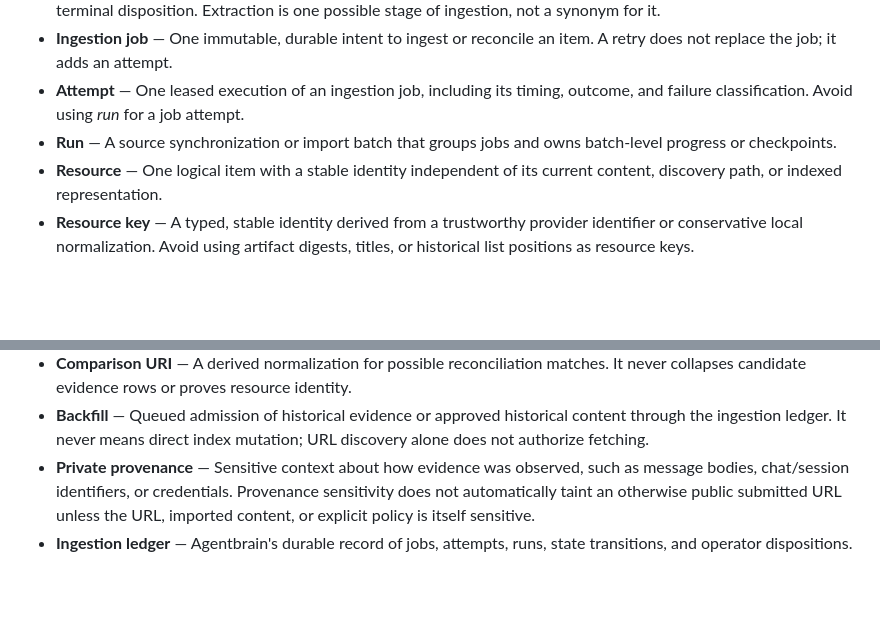
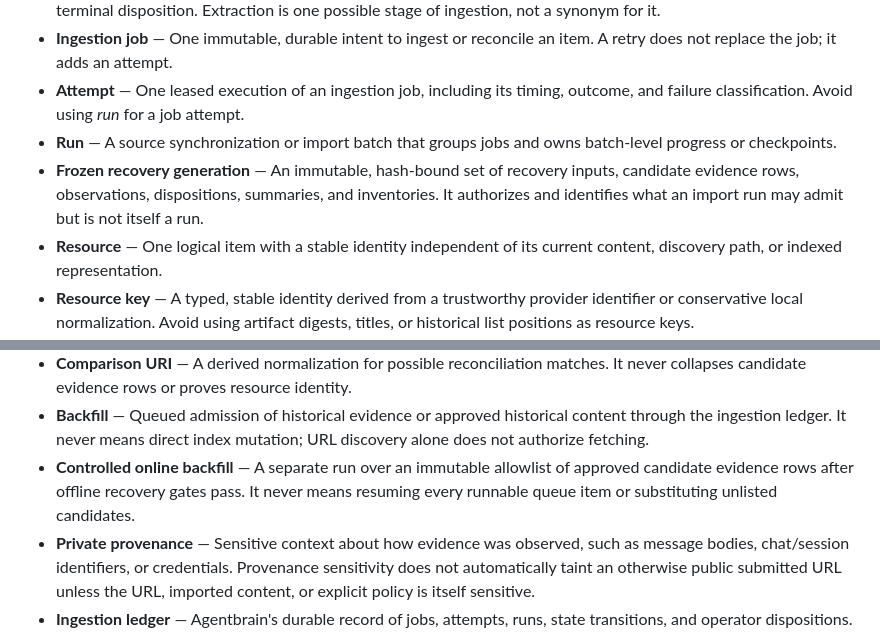
Before and after one commit to possibilities/agentbrain, a Markdown page: CONTEXT.md, 2 parts joined by grey strips. GitHub-like rendering; blank space fills up the shorter version.

```diff
--- a/CONTEXT.md
+++ b/CONTEXT.md
@@ -6,6 +6,7 @@
 - **Ingestion job** — One immutable, durable intent to ingest or reconcile an item. A retry does not replace the job; it adds an attempt.
 - **Attempt** — One leased execution of an ingestion job, including its timing, outcome, and failure classification. Avoid using *run* for a job attempt.
 - **Run** — A source synchronization or import batch that groups jobs and owns batch-level progress or checkpoints.
+- **Frozen recovery generation** — An immutable, hash-bound set of recovery inputs, candidate evidence rows, observations, dispositions, summaries, and inventories. It authorizes and identifies what an import run may admit but is not itself a run.
 - **Resource** — One logical item with a stable identity independent of its current content, discovery path, or indexed representation.
 - **Resource key** — A typed, stable identity derived from a trustworthy provider identifier or conservative local normalization. Avoid using artifact digests, titles, or historical list positions as resource keys.
 - **Alias** — An observed alternate locator for a resource, carrying its role and evidence without independently proving that two resources should merge.
@@ -27,6 +28,7 @@
 - **Candidate evidence row** — One exact recovered locator plus its independent disposition and provenance accounting. It is neither an observation, a logical resource, an ingestion job, nor proof of fetch approval.
 - **Comparison URI** — A derived normalization for possible reconciliation matches. It never collapses candidate evidence rows or proves resource identity.
 - **Backfill** — Queued admission of historical evidence or approved historical content through the ingestion ledger. It never means direct index mutation; URL discovery alone does not authorize fetching.
+- **Controlled online backfill** — A separate run over an immutable allowlist of approved candidate evidence rows after offline recovery gates pass. It never means resuming every runnable queue item or substituting unlisted candidates.
 - **Private provenance** — Sensitive context about how evidence was observed, such as message bodies, chat/session identifiers, or credentials. Provenance sensitivity does not automatically taint an otherwise public submitted URL unless the URL, imported content, or explicit policy is itself sensitive.
 - **Ingestion ledger** — Agentbrain's durable record of jobs, attempts, runs, state transitions, and operator dispositions. Its runnable jobs form the ingestion queue.
 - **Worker** — The Agentbrain process that leases jobs, delegates materialization, and commits fenced outcomes. A worker is an executor, not a source or ingress.
```
Also changed, not shown: docs/adr/0010-legacy-recovery-import-contract.md (+4 -1 lines), docs/adr/0011-single-worker-source-scheduling.md (+1 -0 lines).
